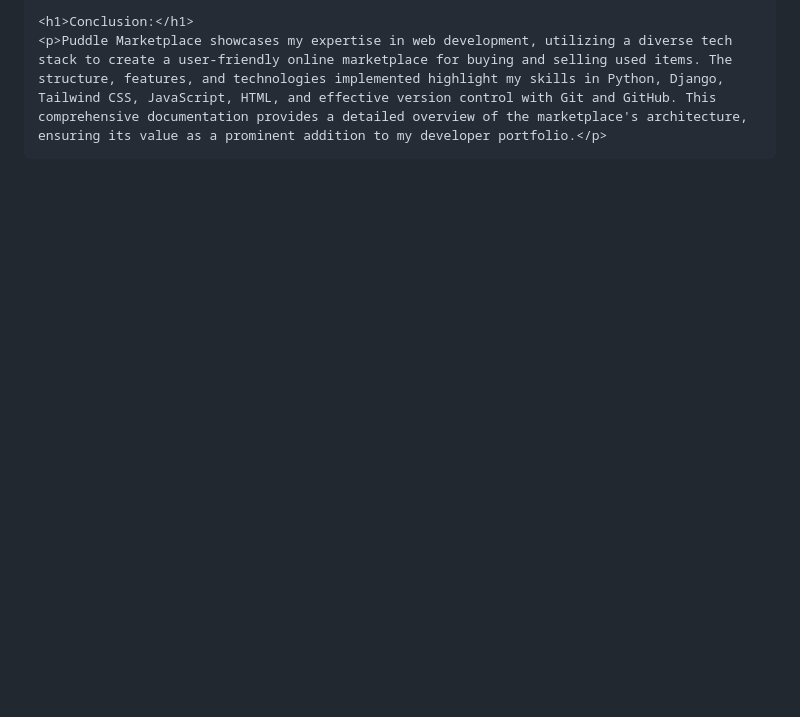
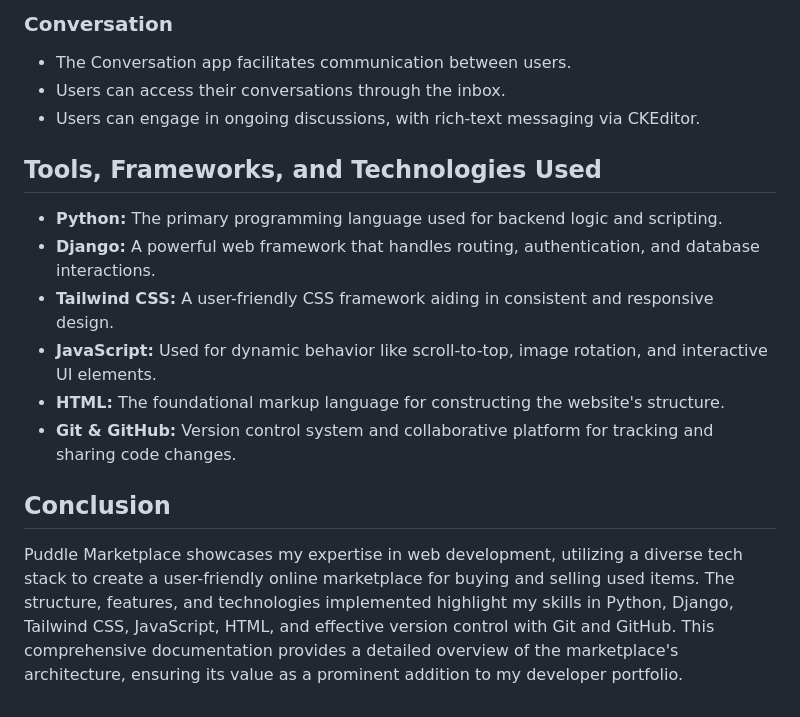
Before and after one commit to IanMalobaMwakha/Puddle, a Markdown page: README.md, the part around one of its changes. GitHub-like rendering; blank space fills up the shorter version.

```diff
--- a/README.md
+++ b/README.md
@@ -56,4 +32,16 @@
 
-    <h1>Conclusion:</h1>
-    <p>Puddle Marketplace showcases my expertise in web development, utilizing a diverse tech stack to create a user-friendly online marketplace for buying and selling used items. The structure, features, and technologies implemented highlight my skills in Python, Django, Tailwind CSS, JavaScript, HTML, and effective version control with Git and GitHub. This comprehensive documentation provides a detailed overview of the marketplace's architecture, ensuring its value as a prominent addition to my developer portfolio.</p>
-</html>
+### Conversation
+- The Conversation app facilitates communication between users.
+- Users can access their conversations through the inbox.
+- Users can engage in ongoing discussions, with rich-text messaging via CKEditor.
+
+## Tools, Frameworks, and Technologies Used
+- **Python:** The primary programming language used for backend logic and scripting.
+- **Django:** A powerful web framework that handles routing, authentication, and database interactions.
+- **Tailwind CSS:** A user-friendly CSS framework aiding in consistent and responsive design.
+- **JavaScript:** Used for dynamic behavior like scroll-to-top, image rotation, and interactive UI elements.
+- **HTML:** The foundational markup language for constructing the website's structure.
+- **Git & GitHub:** Version control system and collaborative platform for tracking and sharing code changes.
+
+## Conclusion
+Puddle Marketplace showcases my expertise in web development, utilizing a diverse tech stack to create a user-friendly online marketplace for buying and selling used items. The structure, features, and technologies implemented highlight my skills in Python, Django, Tailwind CSS, JavaScript, HTML, and effective version control with Git and GitHub. This comprehensive documentation provides a detailed overview of the marketplace's architecture, ensuring its value as a prominent addition to my developer portfolio.
```
Also changed, not shown: other parts of README.md (+24 -48 lines).
